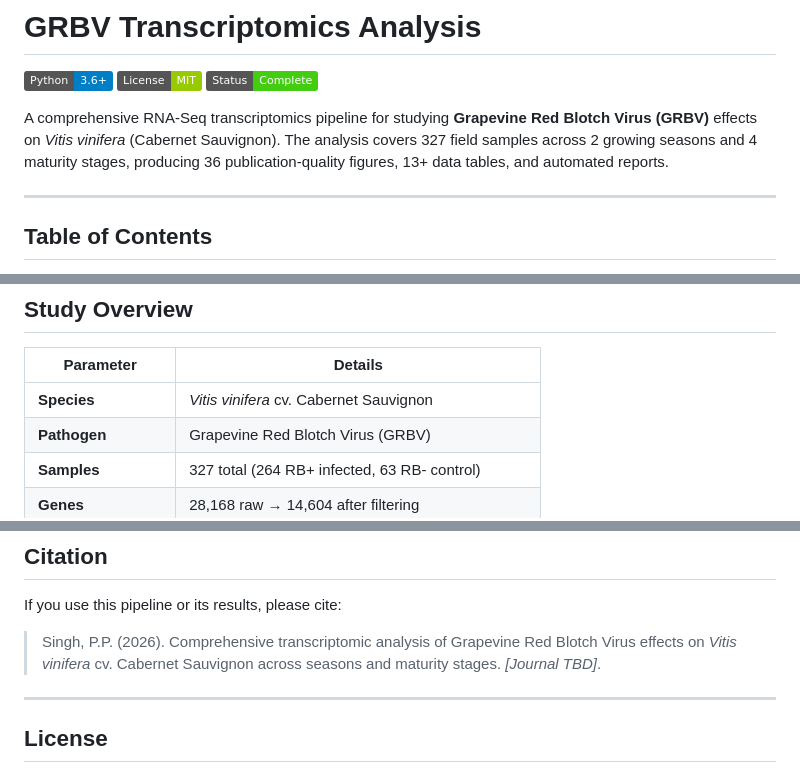
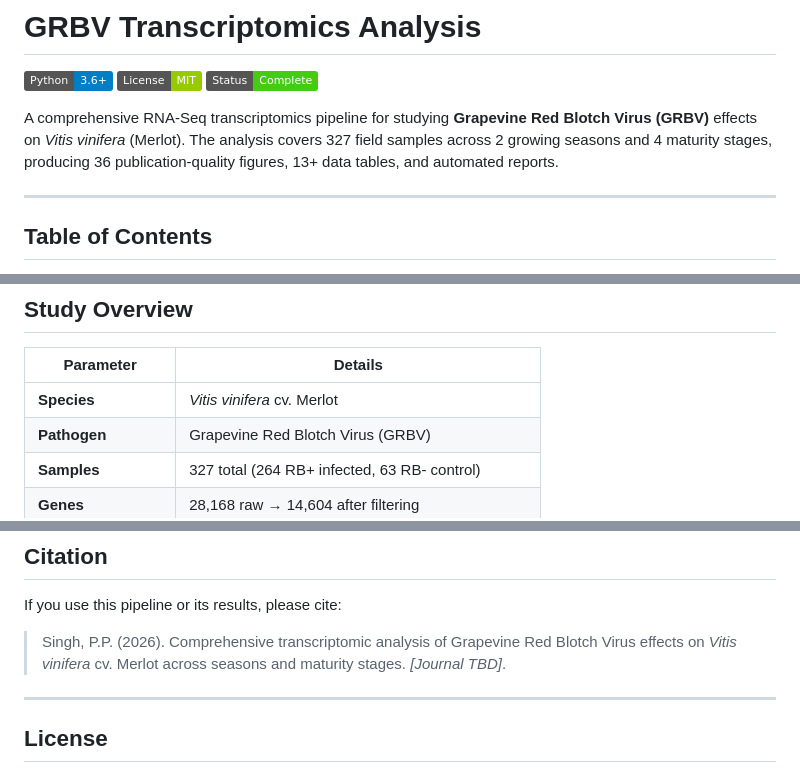
Before and after one commit to prem-p-singh/GRBV-Transcriptomics-Analysis, a Markdown page: README.md, 3 parts joined by grey strips. GitHub-like rendering; badges without logos.

Commit message:
Update cultivar from Cabernet Sauvignon to Merlot in README

```diff
--- a/README.md
+++ b/README.md
@@ -4,7 +4,7 @@
 ![License](https://img.shields.io/badge/License-MIT-green)
 ![Status](https://img.shields.io/badge/Status-Complete-brightgreen)
 
-A comprehensive RNA-Seq transcriptomics pipeline for studying **Grapevine Red Blotch Virus (GRBV)** effects on *Vitis vinifera* (Cabernet Sauvignon). The analysis covers 327 field samples across 2 growing seasons and 4 maturity stages, producing 36 publication-quality figures, 13+ data tables, and automated reports.
+A comprehensive RNA-Seq transcriptomics pipeline for studying **Grapevine Red Blotch Virus (GRBV)** effects on *Vitis vinifera* (Merlot). The analysis covers 327 field samples across 2 growing seasons and 4 maturity stages, producing 36 publication-quality figures, 13+ data tables, and automated reports.
 
 ---
 
@@ -26,7 +26,7 @@ A comprehensive RNA-Seq transcriptomics pipeline for studying **Grapevine Red Bl
 
 | Parameter | Details |
 |-----------|---------|
-| **Species** | *Vitis vinifera* cv. Cabernet Sauvignon |
+| **Species** | *Vitis vinifera* cv. Merlot |
 | **Pathogen** | Grapevine Red Blotch Virus (GRBV) |
 | **Samples** | 327 total (264 RB+ infected, 63 RB- control) |
 | **Genes** | 28,168 raw &rarr; 14,604 after filtering |
@@ -227,7 +227,7 @@ Each analysis script can be run independently if its required input files are pr
 
 If you use this pipeline or its results, please cite:
 
-> Singh, P.P. (2026). Comprehensive transcriptomic analysis of Grapevine Red Blotch Virus effects on *Vitis vinifera* cv. Cabernet Sauvignon across seasons and maturity stages. *[Journal TBD]*.
+> Singh, P.P. (2026). Comprehensive transcriptomic analysis of Grapevine Red Blotch Virus effects on *Vitis vinifera* cv. Merlot across seasons and maturity stages. *[Journal TBD]*.
 
 ---
 
```
